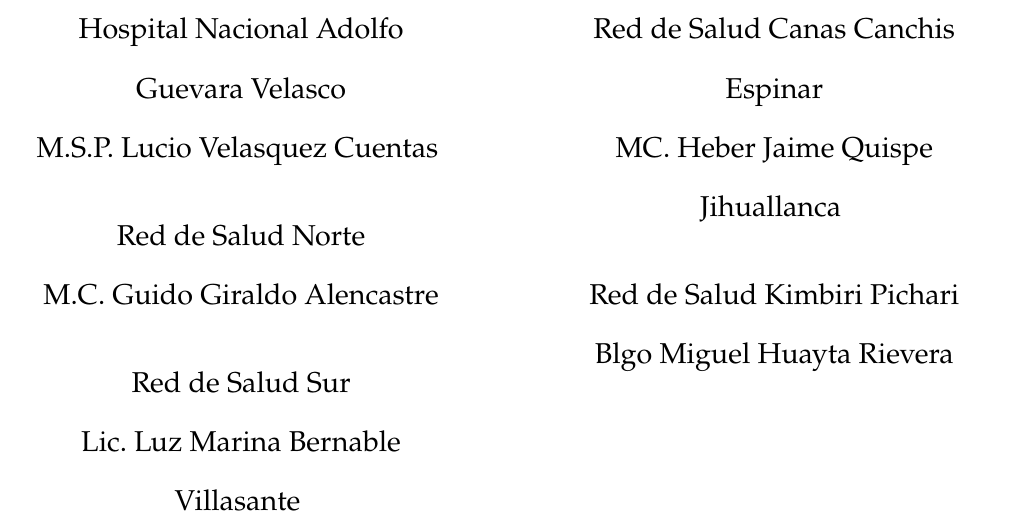
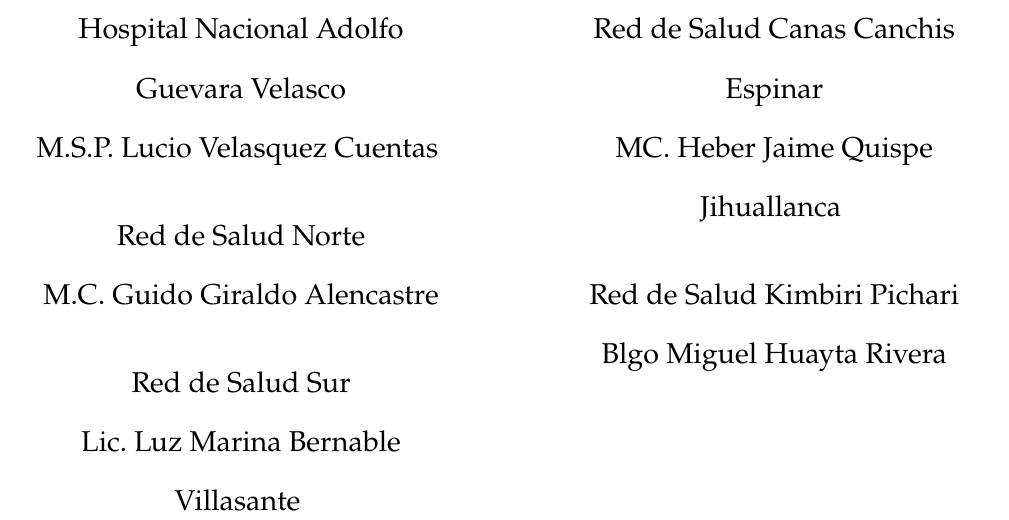
Before and after one commit to Joelo21/DIRESA_covid_cusco, a LaTeX book (boletin_covid/boletin_covid.tex): part of page 62 of 63, cut so that both start at the same text. Compiled offline with pdfLaTeX; a LaTeX package or settings file that is missing is left out.

Commit message:
cambios covid

```diff
--- a/boletin_covid/boletin_covid.tex
+++ b/boletin_covid/boletin_covid.tex
@@ -1150,9 +1150,7 @@
 			Red de Salud Canas Canchis Espinar\\
 			MC. Heber Jaime Quispe Jihuallanca \vspace{.5cm}\\
 			Red de Salud Kimbiri Pichari \\
-			Blgo Miguel Huayta Rievera\vspace{0.5cm}\\
-
-
+			Blgo Miguel Huayta Rivera\vspace{0.5cm}\\
 		\end{minipage}
 %---------------------------------------------------------------------------
 % CAPÍTULO: AGRADECIMIENTOS
```
Also changed, not shown: 2 other files.
